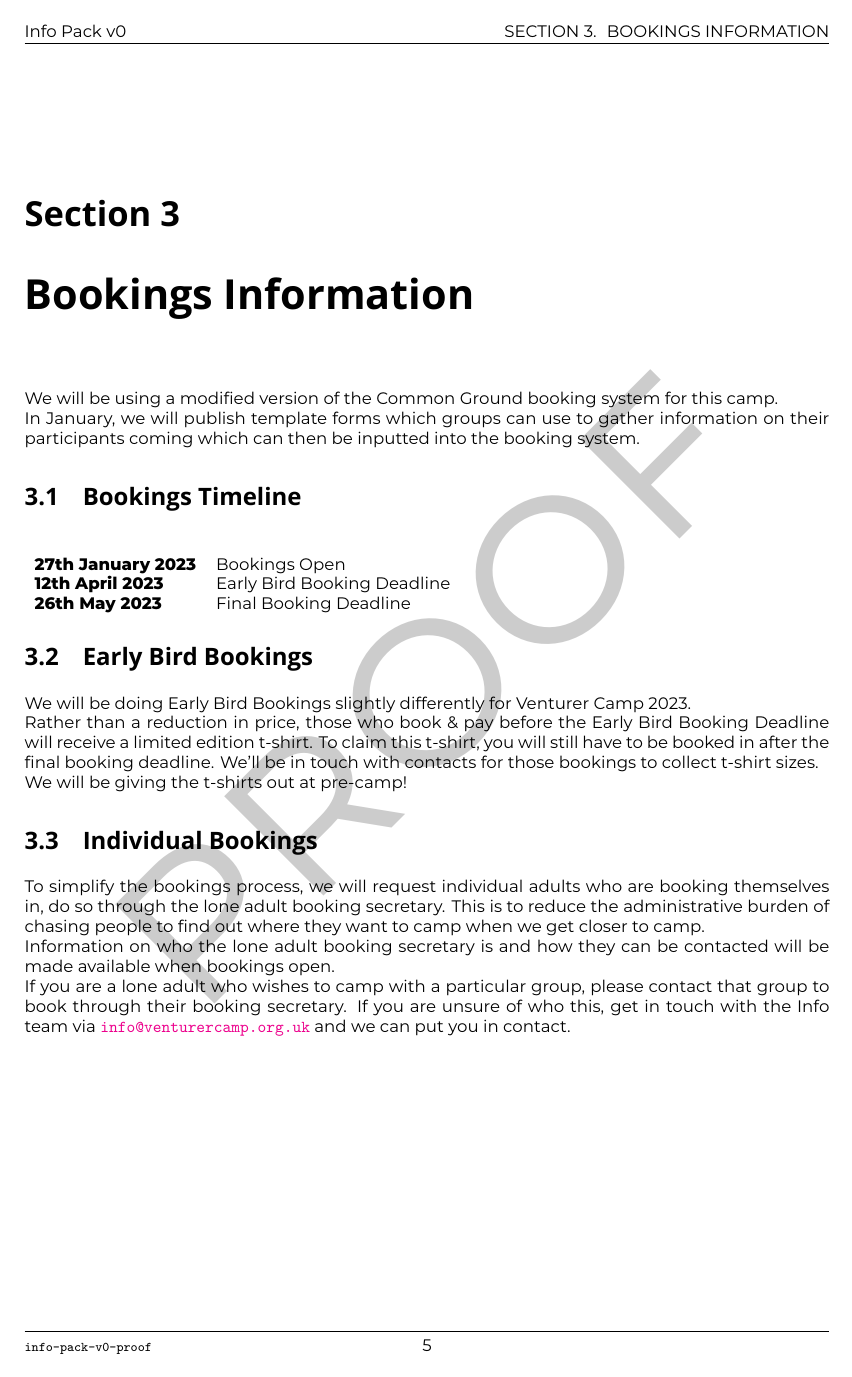
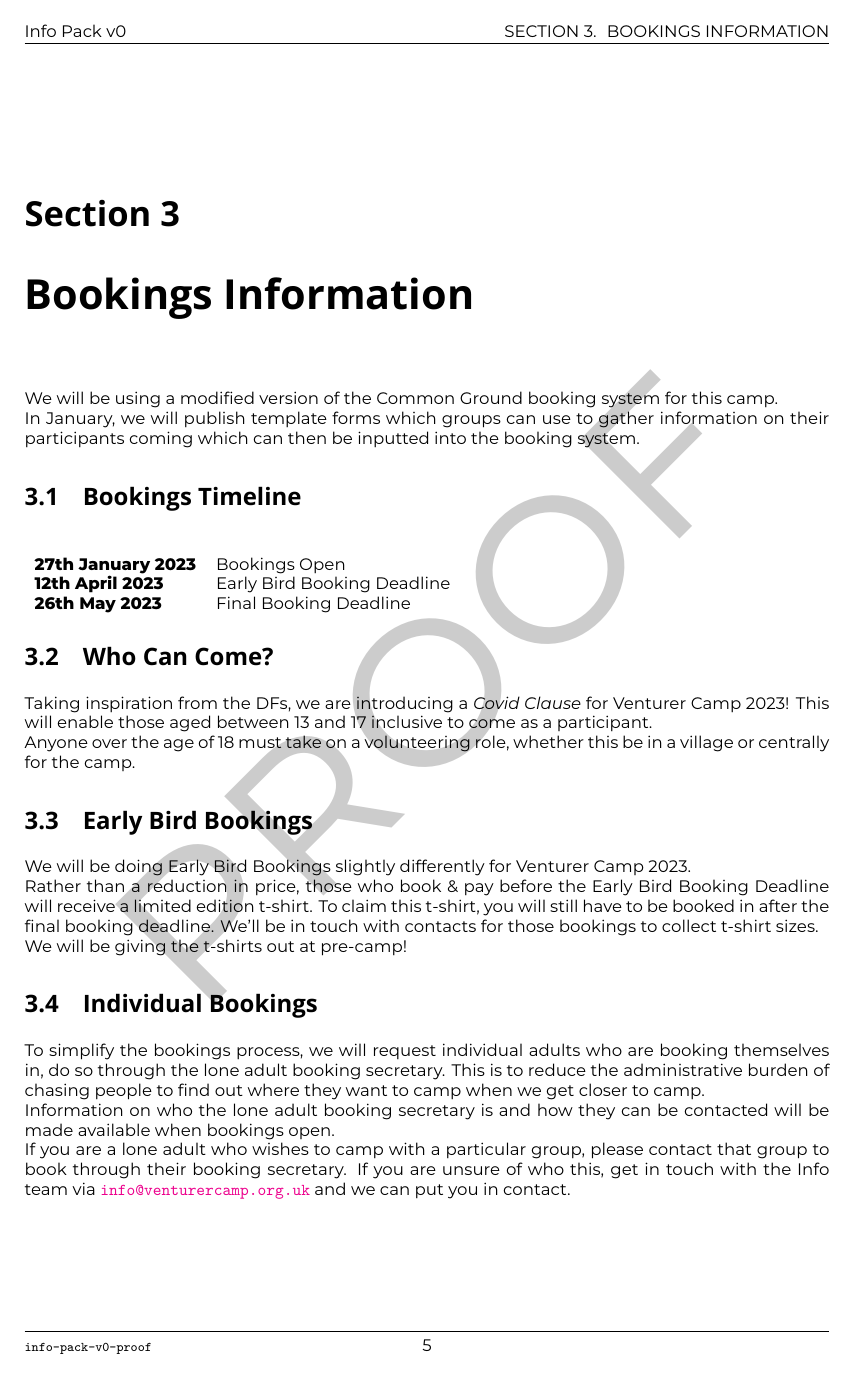
Before and after one commit to wcfolk/venturer-camp-2023-docs, a LaTeX document (info-pack-v0/info-pack-v0.tex): page 6 of 17. Compiled offline with XeLaTeX; a missing font is replaced by an installed copy or a similar font.

Commit message:
add covid clause bit

```diff
--- a/info-pack-v0/info-pack-v0.tex
+++ b/info-pack-v0/info-pack-v0.tex
@@ -63,6 +63,12 @@ In January, we will publish template forms which groups can use to gather inform
     \textbf{26th May 2023} & Final Booking Deadline
 \end{tabularx}
 \end{table}
+
+\section{Who Can Come?}
+Taking inspiration from the DFs, we are introducing a \textit{Covid Clause} for Venturer Camp 2023! This will enable those aged between 13 and 17 inclusive to come as a participant.
+
+Anyone over the age of 18 must take on a volunteering role, whether this be in a village or centrally for the camp.
+
 \section{Early Bird Bookings}
 We will be doing Early Bird Bookings slightly differently for Venturer Camp 2023.
 
```
Also changed, not shown: info-pack-v0/info-pack-v0.pdf.
